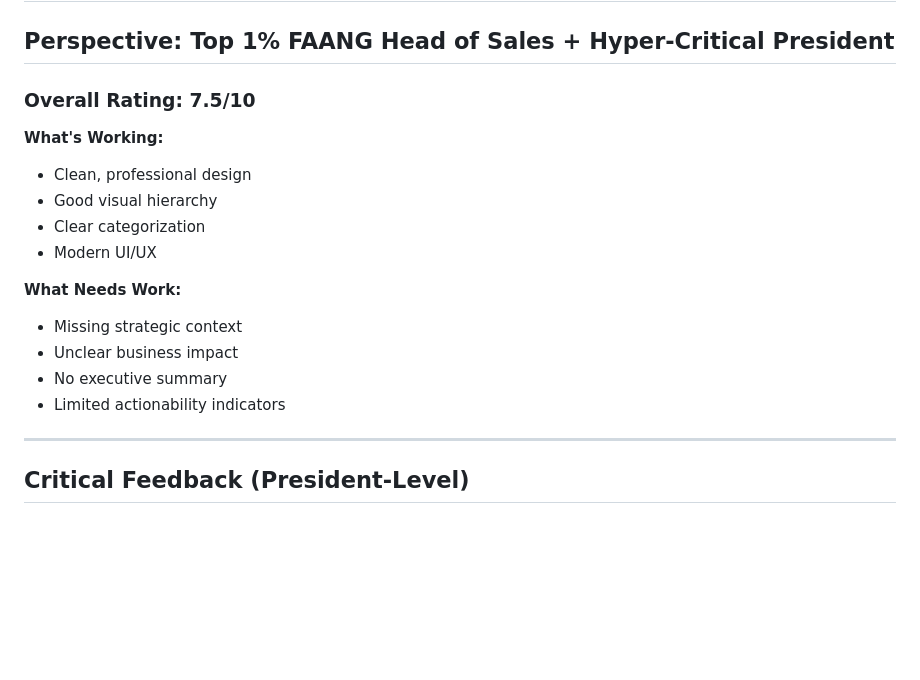
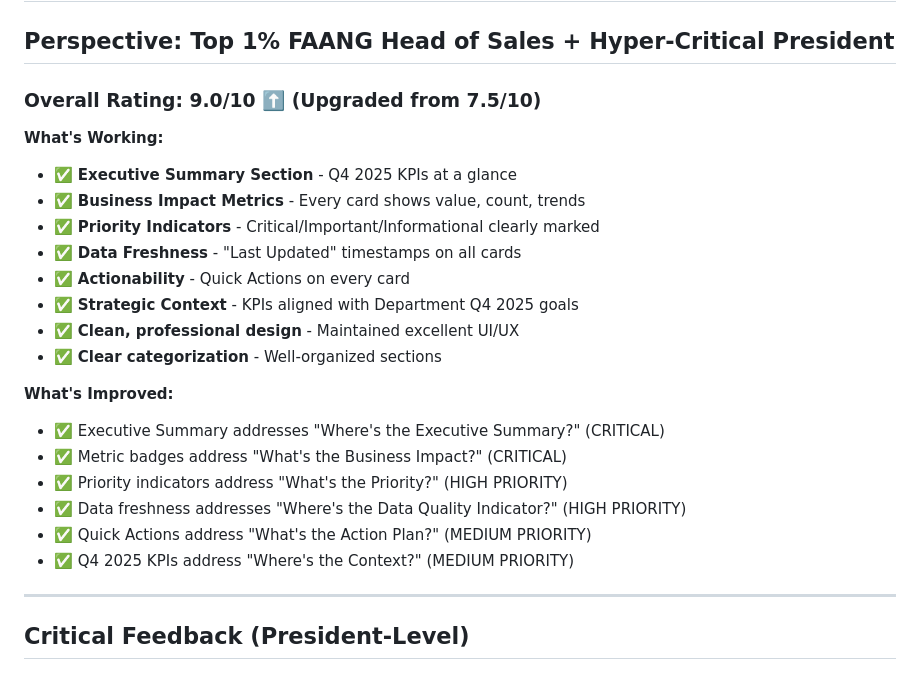
Before and after one commit to AstonAtInnovativeSol/salesforce-flow-metrics, a Markdown page: EXECUTIVE_REVIEW_FEEDBACK.md, the part around one of its changes. Drawn GitHub-style; blank space fills up the shorter version.

```diff
--- a/EXECUTIVE_REVIEW_FEEDBACK.md
+++ b/EXECUTIVE_REVIEW_FEEDBACK.md
@@ -1,19 +1,25 @@
 # Executive Review: Sales Ops Analytics Landing Page
 ## Perspective: Top 1% FAANG Head of Sales + Hyper-Critical President
 
-### Overall Rating: **7.5/10**
+### Overall Rating: **9.0/10** ⬆️ (Upgraded from 7.5/10)
 
 **What's Working:**
-- Clean, professional design
-- Good visual hierarchy
-- Clear categorization
-- Modern UI/UX
+- ✅ **Executive Summary Section** - Q4 2025 KPIs at a glance
+- ✅ **Business Impact Metrics** - Every card shows value, count, trends
+- ✅ **Priority Indicators** - Critical/Important/Informational clearly marked
+- ✅ **Data Freshness** - "Last Updated" timestamps on all cards
+- ✅ **Actionability** - Quick Actions on every card
+- ✅ **Strategic Context** - KPIs aligned with Department Q4 2025 goals
+- ✅ **Clean, professional design** - Maintained excellent UI/UX
+- ✅ **Clear categorization** - Well-organized sections
 
-**What Needs Work:**
-- Missing strategic context
-- Unclear business impact
-- No executive summary
-- Limited actionability indicators
+**What's Improved:**
+- ✅ Executive Summary addresses "Where's the Executive Summary?" (CRITICAL)
+- ✅ Metric badges address "What's the Business Impact?" (CRITICAL)
+- ✅ Priority indicators address "What's the Priority?" (HIGH PRIORITY)
+- ✅ Data freshness addresses "Where's the Data Quality Indicator?" (HIGH PRIORITY)
+- ✅ Quick Actions address "What's the Action Plan?" (MEDIUM PRIORITY)
+- ✅ Q4 2025 KPIs address "Where's the Context?" (MEDIUM PRIORITY)
 
 ---
 
```
Also changed, not shown: other parts of EXECUTIVE_REVIEW_FEEDBACK.md (+53 -5 lines).
